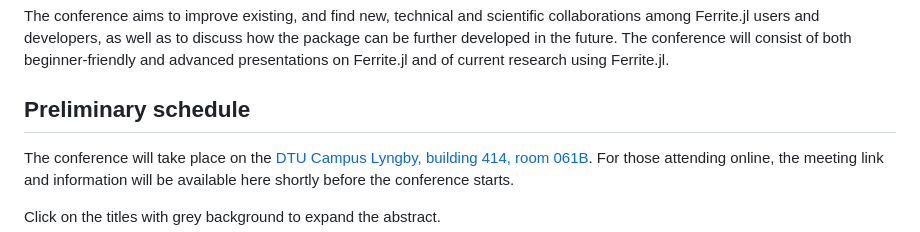
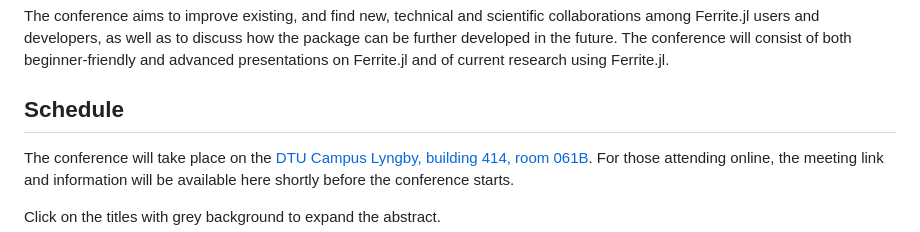
Before and after one commit to Ferrite-FEM/FerriteCon, a Markdown page: 2025/index.md, the part around the change. Rendered like a GitHub page.

Commit message:
Remove preliminary

```diff
--- a/2025/index.md
+++ b/2025/index.md
@@ -20,7 +20,7 @@ collaborations among Ferrite.jl users and developers, as well as to discuss
 how the package can be further developed in the future. The conference will consist of both beginner-friendly
 and advanced presentations on Ferrite.jl and of current research using Ferrite.jl.
 
-## Preliminary schedule
+## Schedule
 The conference will take place on the [DTU Campus Lyngby, building 414, room 061B](https://maps.app.goo.gl/4ts6ZDjwzjUzxuuS6).
 For those attending online, the meeting link and information will be available here shortly before the conference starts.
 
```
